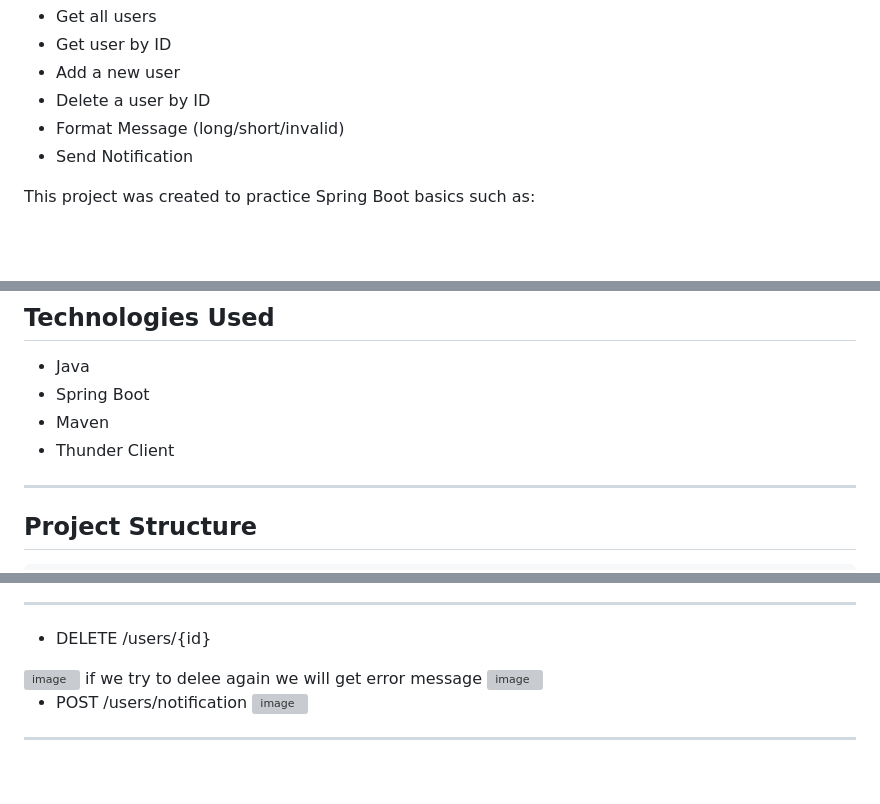
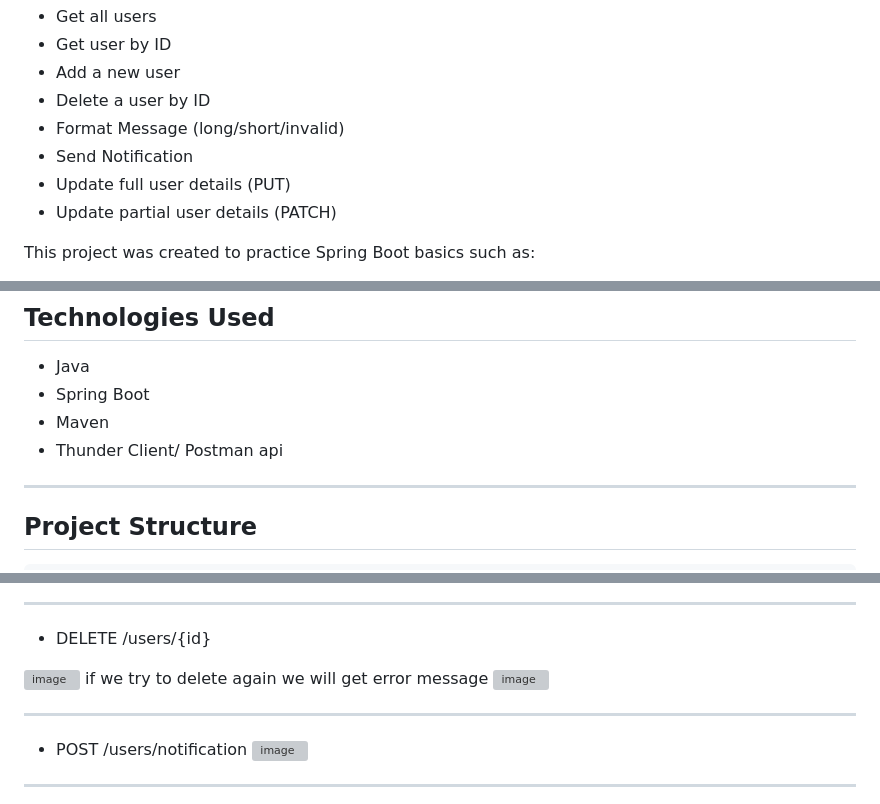
Before and after one commit to naptune-cat/NucleusTeq-Assignments, a Markdown page: Java/session2/README.md, 3 parts joined by grey strips. GitHub-like rendering; blank space fills up the shorter version; grey boxes are pictures that could not be loaded.

```diff
--- a/Java/session2/README.md
+++ b/Java/session2/README.md
@@ -13,6 +13,8 @@ It supports basic operations like:
 * Delete a user by ID
 * Format Message (long/short/invalid)
 * Send Notification
+* Update full user details (PUT)
+* Update partial user details (PATCH)
 
 This project was created to practice Spring Boot basics such as:
 
@@ -30,7 +32,7 @@ This project was created to practice Spring Boot basics such as:
 * Java
 * Spring Boot
 * Maven
-* Thunder Client
+* Thunder Client/ Postman api
 
 ---
 
@@ -216,9 +218,10 @@ after the post request
 
 * DELETE /users/{id}
 <img width="1366" height="768" alt="image" src="https://github.com/user-attachments/assets/0eadf67f-b308-4246-b0ca-f5dfb2b13f44" />
-if we try to delee again we will get error message
+if we try to delete again we will get error message
 <img width="1366" height="768" alt="image" src="https://github.com/user-attachments/assets/5fa779a5-06e0-4301-9d80-5d04edfeaaad" />
 
+---
 
 * POST /users/notification
   <img width="1366" height="768" alt="image" src="https://github.com/user-attachments/assets/f482537d-e8fd-4fc0-a4f4-a12a26c8dada" />
```
Also changed, not shown: other parts of Java/session2/README.md (+15 -0 lines).
